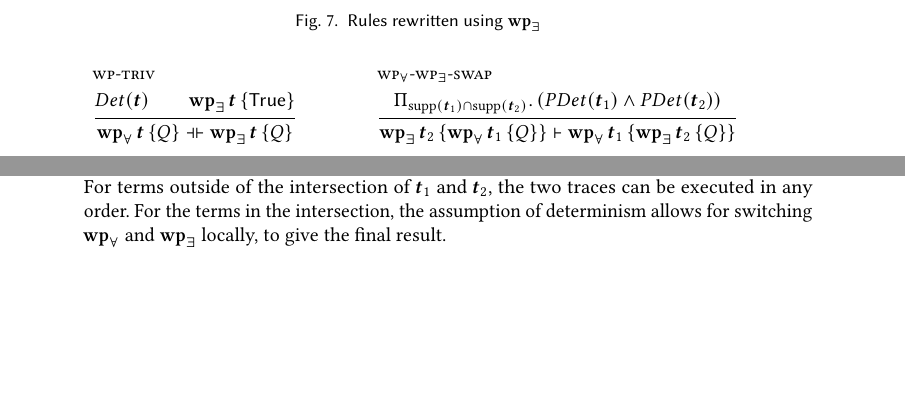
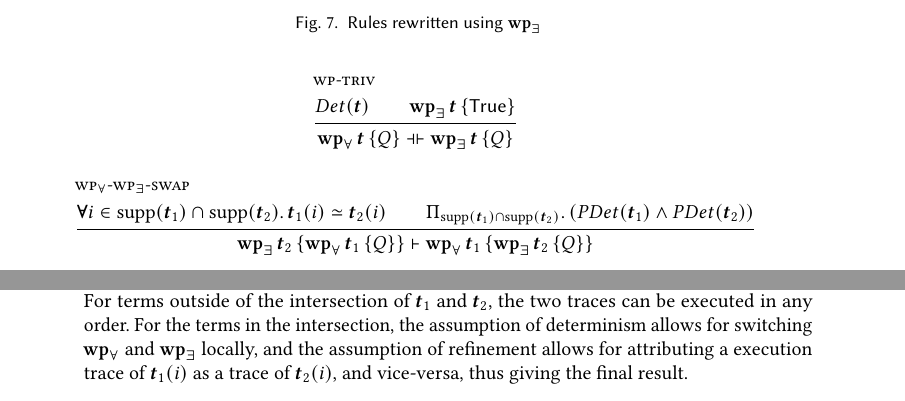
Before and after one commit to AntoineGuilminCrepon/report-lhc, a LaTeX paper (main.tex, which reads rules/wpU-wpE-swap.tex, soundness.tex): two parts of pages 6 and 7 of 7, joined at a grey line, cut so that both start at the same text, the shorter picture padded with empty space. Compiled offline with pdfLaTeX.

Commit message:
Update wp-swap

```diff
--- a/rules/wpU-wpE-swap.tex
+++ b/rules/wpU-wpE-swap.tex
@@ -1,6 +1,8 @@
 %!TEX root = ../main.tex
 \infer*[lab=wp$_{\forall}$-wp$_{\exists}$-swap]
 {
+    \A {i\in\supp(\m{t}_1)\cap\supp(\m{t}_2)}. \m{t}_1(i) \semeq \m{t}_2(i)
+    \\
     \P {\supp(\m{t}_1)\cap\supp(\m{t}_2)}. (PDet(\m{t}_1)\land PDet(\m{t}_2))
 }{
   \V \WPE {\m{t}_2} {\WPU {\m{t}_1} {Q}}|- \WPU{\m{t}_1}{\WPE {\m{t}_2} {Q}}
--- a/soundness.tex
+++ b/soundness.tex
@@ -62,5 +62,5 @@
 
           Suppose $\WPE {\m{t}_2} {\WPU {\m{t}_1} {Q}}$. It gives us a trace of $\m{t}_2$ such that every trace of $\m{t}_1$ executes afterwards validates $Q$.
 
-          For terms outside of the intersection of $\m{t}_1$ and $\m{t}_2$, the two traces can be executed in any order. For the terms in the intersection, the assumption of determinism allows for switching $\mathbf{wp}_{\forall}$ and $\mathbf{wp}_{\exists}$ locally, to give the final result.
+          For terms outside of the intersection of $\m{t}_1$ and $\m{t}_2$, the two traces can be executed in any order. For the terms in the intersection, the assumption of determinism allows for switching $\mathbf{wp}_{\forall}$ and $\mathbf{wp}_{\exists}$ locally, and the assumption of refinement allows for attributing a execution trace of $\m{t}_1(i)$ as a trace of $\m{t}_2(i)$, and vice-versa, thus giving the final result.
 \end{itemize}
```
